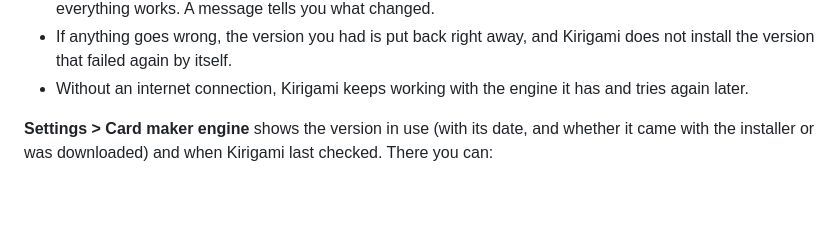
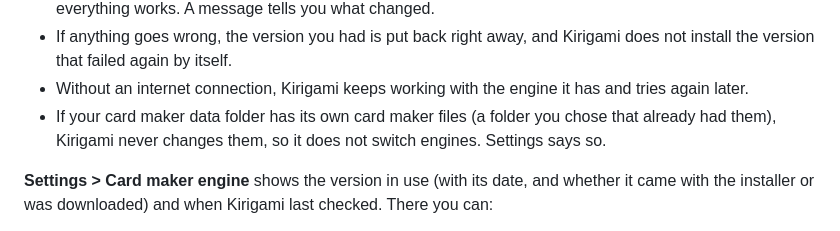
Before and after one commit to mtgtoolkit/kirigami, a Markdown page: README.md, the part around the change. Drawn GitHub-style; blank space fills up the shorter version.

Commit message:
docs: say engine updates skip a data folder with its own engine files

```diff
--- a/README.md
+++ b/README.md
@@ -269,6 +269,8 @@ keeps getting new games and fixes, so Kirigami keeps its engine up to date by it
 - If anything goes wrong, the version you had is put back right away, and Kirigami does not install the
   version that failed again by itself.
 - Without an internet connection, Kirigami keeps working with the engine it has and tries again later.
+- If your card maker data folder has its own card maker files (a folder you chose that already had
+  them), Kirigami never changes them, so it does not switch engines. Settings says so.
 
 **Settings > Card maker engine** shows the version in use (with its date, and whether it came with the
 installer or was downloaded) and when Kirigami last checked. There you can:
```
